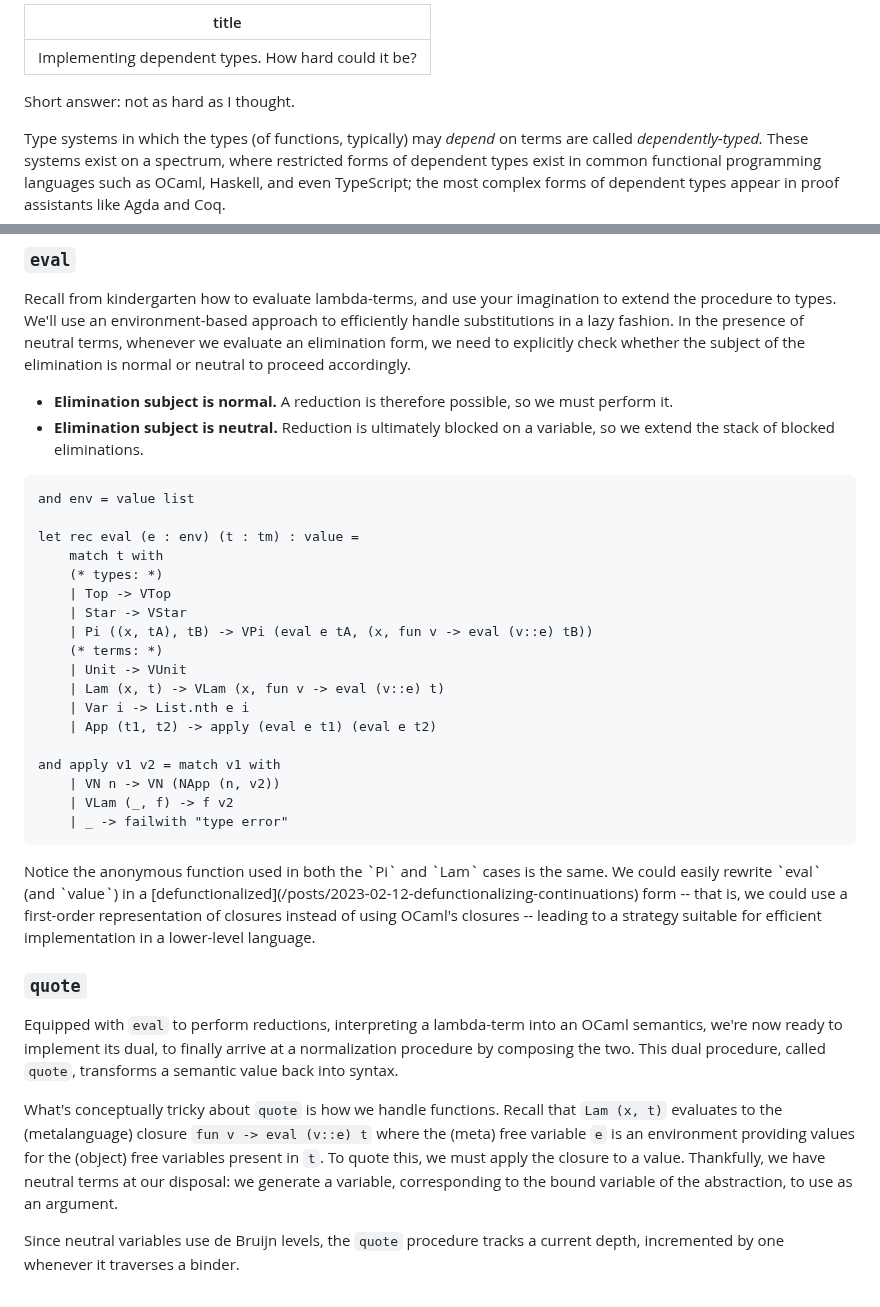
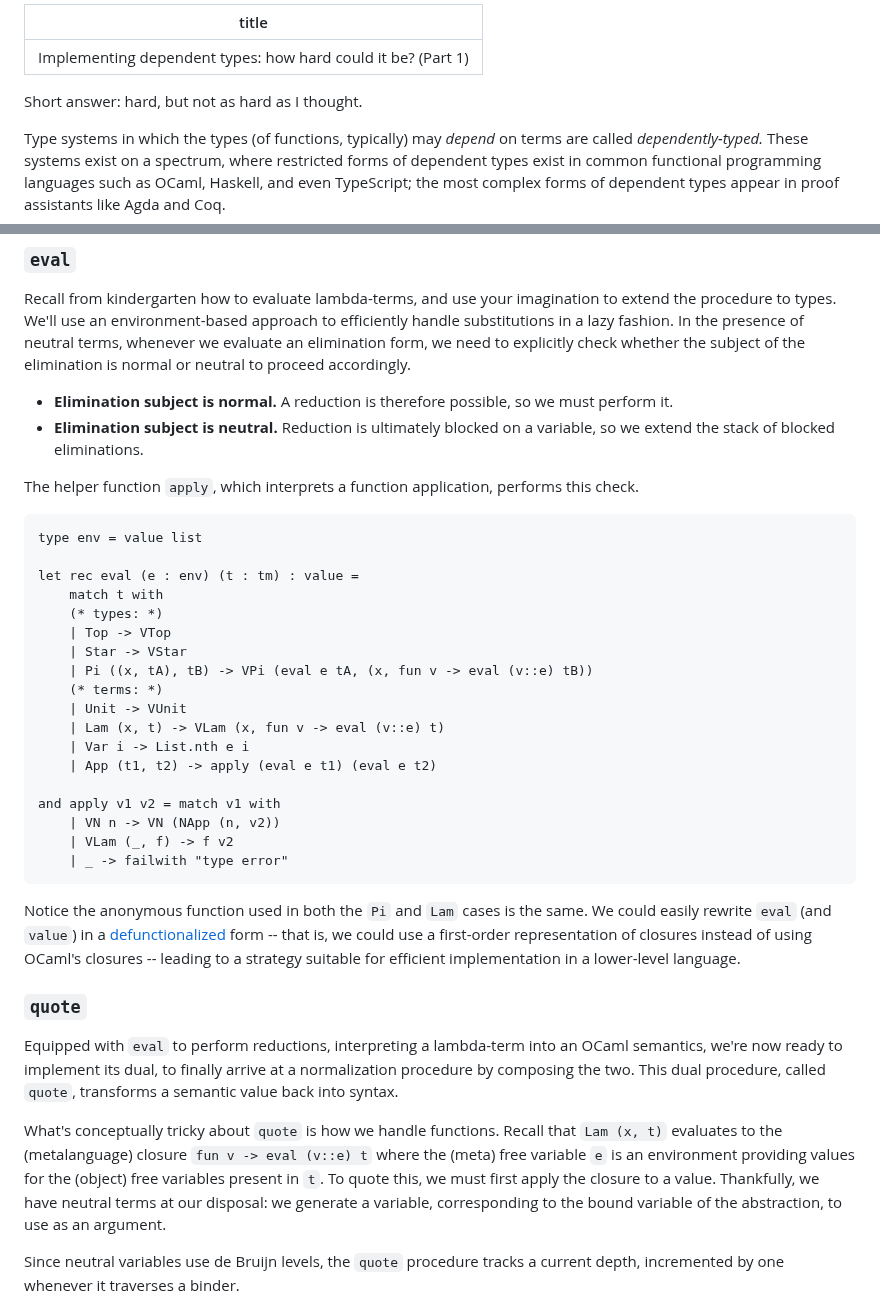
Before and after one commit to tsani/jerrington.me, a Markdown page: drafts/2025-05-23-depty-impl.md, 2 parts joined by grey strips. Drawn GitHub-style.

````diff
--- a/drafts/2025-05-23-depty-impl.md
+++ b/drafts/2025-05-23-depty-impl.md
@@ -1,8 +1,8 @@
 ---
-title: Implementing dependent types. How hard could it be?
+title: 'Implementing dependent types: how hard could it be? (Part 1)'
 ---
 
-Short answer: not as hard as I thought.
+Short answer: hard, but not as hard as I thought.
 
 Type systems in which the types (of functions, typically) may _depend_ on terms
 are called _dependently-typed._ These systems exist on a spectrum, where restricted forms of
@@ -183,8 +185,10 @@ accordingly.
 * **Elimination subject is neutral.** Reduction is ultimately blocked on a variable, so we extend
   the stack of blocked eliminations.
 
+The helper function `apply`, which interprets a function application, performs this check.
+
 ```ocaml
-and env = value list
+type env = value list
 
 let rec eval (e : env) (t : tm) : value =
     match t with
@@ -205,11 +209,13 @@ and apply v1 v2 = match v1 with
 ```
 
 <aside>
+
 Notice the anonymous function used in both the `Pi` and `Lam` cases is the same. We could easily
 rewrite `eval` (and `value`) in a
 [defunctionalized](/posts/2023-02-12-defunctionalizing-continuations) form -- that is, we could use
 a first-order representation of closures instead of using OCaml's closures -- leading to a strategy
 suitable for efficient implementation in a lower-level language.
+
 </aside>
 
 ### `quote`
@@ -221,7 +227,7 @@ the two. This dual procedure, called `quote`, transforms a semantic value back i
 What's conceptually tricky about `quote` is how we handle functions. Recall that `Lam (x, t)`
 evaluates to the (metalanguage) closure `fun v -> eval (v::e) t` where the (meta) free variable `e`
 is an environment providing values for the (object) free variables present in `t`. To quote this,
-we must apply the closure to a value. Thankfully, we have neutral terms at our disposal: we
+we must first apply the closure to a value. Thankfully, we have neutral terms at our disposal: we
 generate a variable, corresponding to the bound variable of the abstraction, to use as an argument.
 
 Since neutral variables use de Bruijn levels, the `quote` procedure tracks a current depth,
````
Also changed, not shown: other parts of drafts/2025-05-23-depty-impl.md (+47 -85 lines), drafts/2025-07-31-depty-impl-part-2.md (added, +90 -0 lines).
